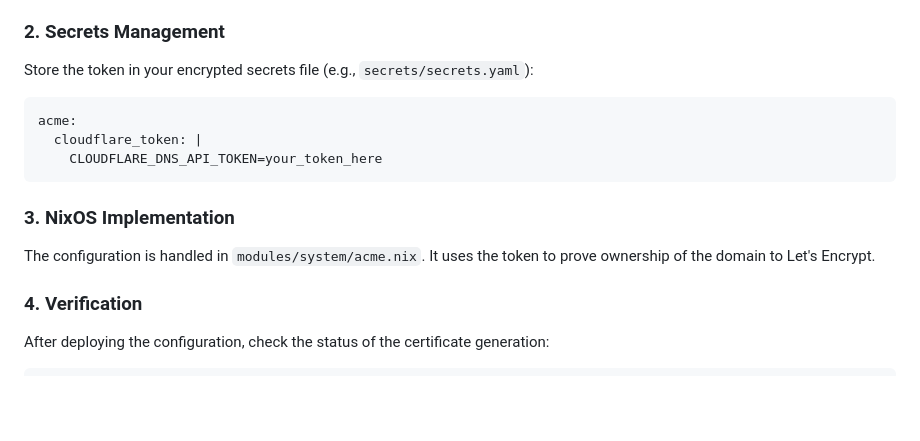
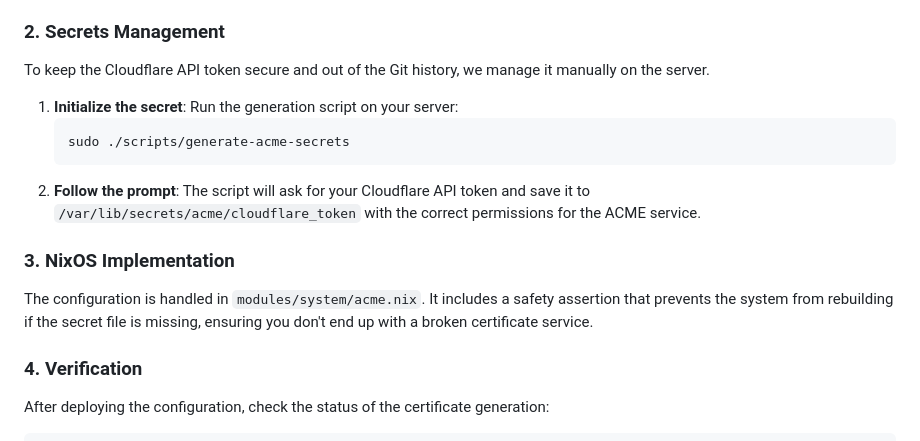
Before and after one commit to zipang/homeserver, a Markdown page: docs/ssl-setup.md, the part around the change. Drawn GitHub-style; blank space fills up the shorter version.

Commit message:
📝 docs: update ssl-setup guide for manual acme secret management

````diff
--- a/docs/ssl-setup.md
+++ b/docs/ssl-setup.md
@@ -16,17 +16,19 @@ For the public domain, we use **ACME (Let's Encrypt)** with the **DNS-01 challen
 
 ### 2. Secrets Management
 
-Store the token in your encrypted secrets file (e.g., `secrets/secrets.yaml`):
+To keep the Cloudflare API token secure and out of the Git history, we manage it manually on the server.
 
-```yaml
-acme:
-  cloudflare_token: |
-    CLOUDFLARE_DNS_API_TOKEN=your_token_here
-```
+1.  **Initialize the secret**:
+    Run the generation script on your server:
+    ```bash
+    sudo ./scripts/generate-acme-secrets
+    ```
+2.  **Follow the prompt**:
+    The script will ask for your Cloudflare API token and save it to `/var/lib/secrets/acme/cloudflare_token` with the correct permissions for the ACME service.
 
 ### 3. NixOS Implementation
 
-The configuration is handled in `modules/system/acme.nix`. It uses the token to prove ownership of the domain to Let's Encrypt.
+The configuration is handled in `modules/system/acme.nix`. It includes a safety assertion that prevents the system from rebuilding if the secret file is missing, ensuring you don't end up with a broken certificate service.
 
 ### 4. Verification
 
````
